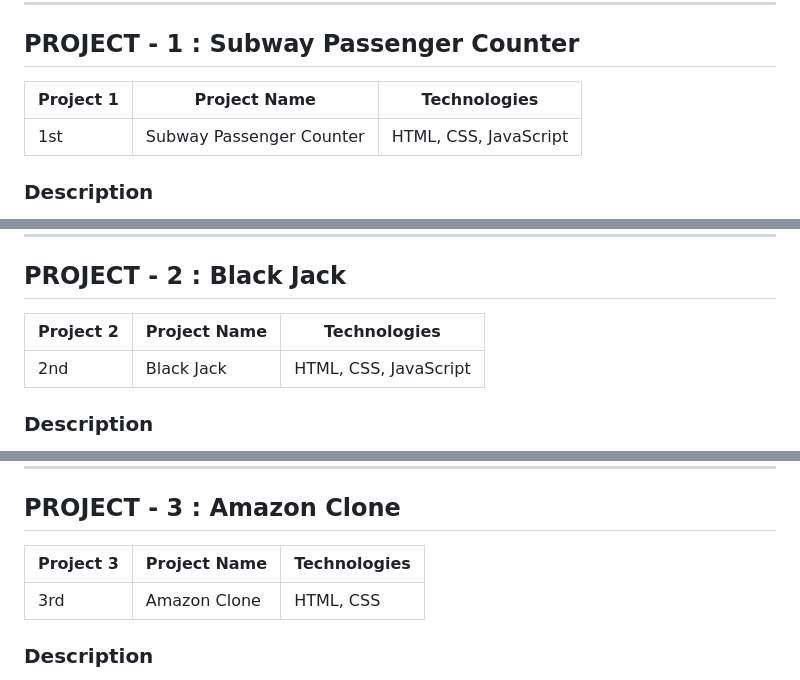
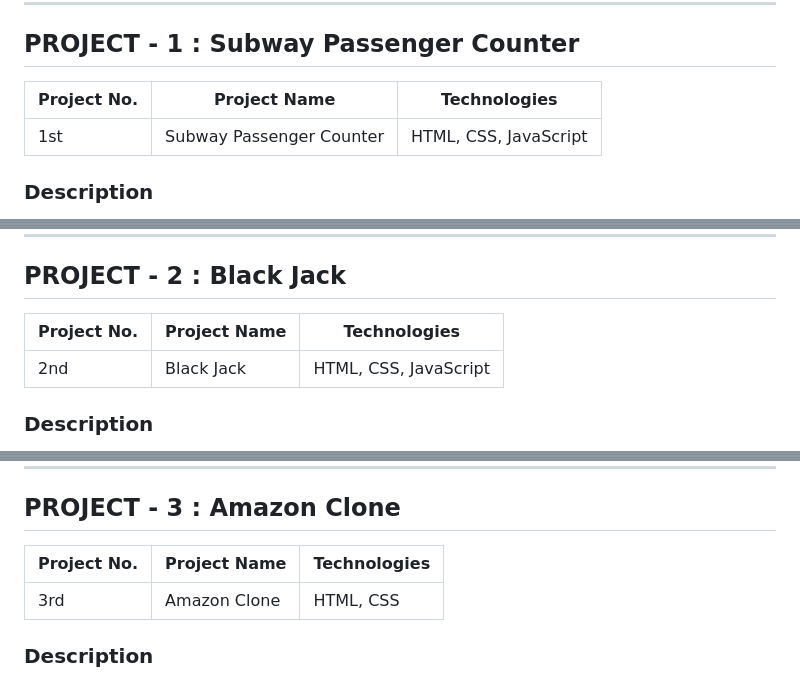
Before and after one commit to deviprasad716/Web-Development-Projects, a Markdown page: README.md, 3 parts joined by grey strips. Rendered like a GitHub page.

```diff
--- a/README.md
+++ b/README.md
@@ -10,7 +10,7 @@ A collection of mini web development projects built while learning HTML, CSS and
 
 ## PROJECT - 1 : Subway Passenger Counter
 
-| Project 1 | Project Name | Technologies |
+| Project No. | Project Name | Technologies |
 |---|---|---|
 | 1st | Subway Passenger Counter | HTML, CSS, JavaScript |
 
@@ -53,7 +53,7 @@ A simple subway passenger counter application that allows users to:
 
 ## PROJECT - 2 : Black Jack
 
-| Project 2 | Project Name | Technologies |
+| Project No. | Project Name | Technologies |
 |---|---|---|
 | 2nd | Black Jack | HTML, CSS, JavaScript |
 
@@ -91,7 +91,7 @@ This project demonstrates fundamental JavaScript concepts such as DOM manipulati
 
 ## PROJECT - 3 : Amazon Clone
 
-| Project 3 | Project Name | Technologies |
+| Project No. | Project Name | Technologies |
 |---|---|---|
 | 3rd | Amazon Clone | HTML, CSS |
 
```
Also changed, not shown: other parts of README.md (+1 -1 lines).
